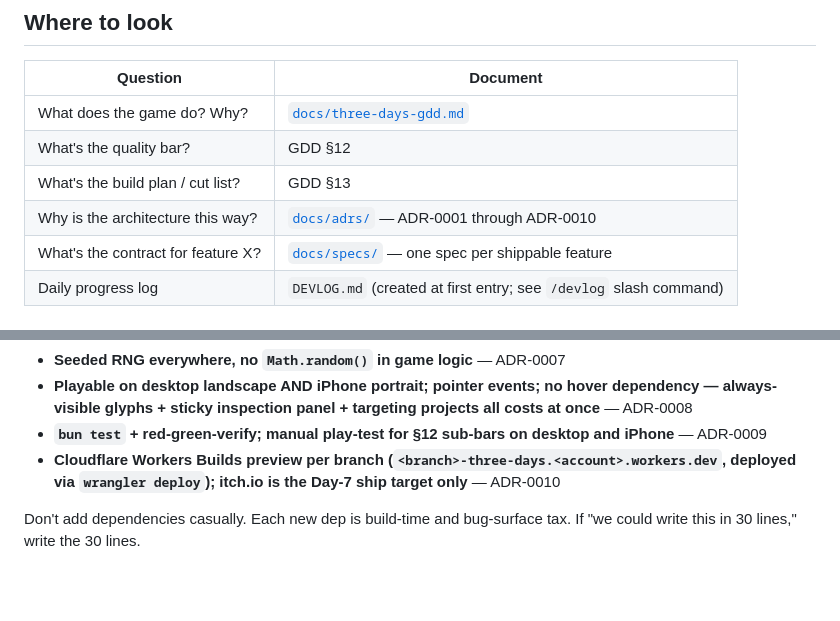
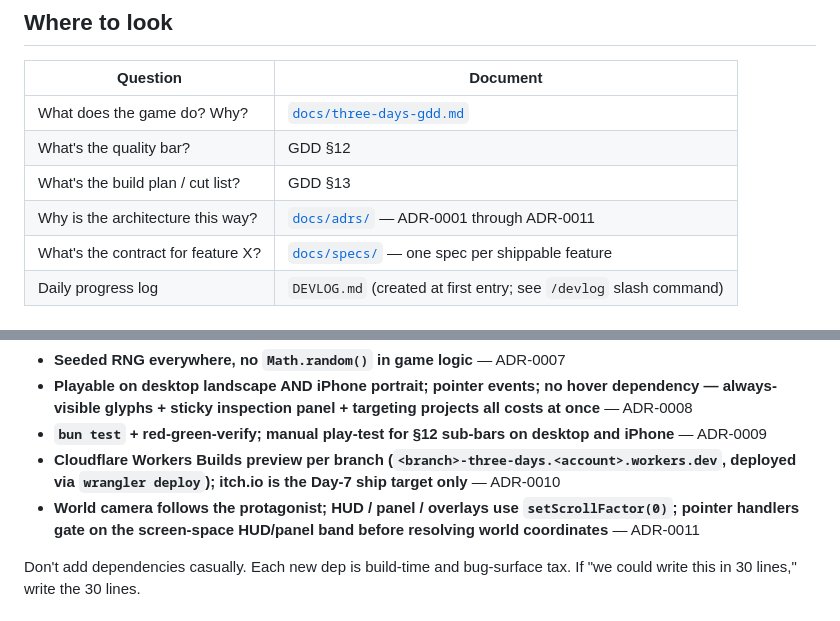
Before and after one commit to nicolaracco/three-days, a Markdown page: CLAUDE.md, 2 parts joined by grey strips. GitHub-like rendering; blank space fills up the shorter version.

```diff
--- a/CLAUDE.md
+++ b/CLAUDE.md
@@ -15,7 +15,7 @@ This project simultaneously serves a learning agenda and a commercial quality ba
 | What does the game do? Why?           | [`docs/three-days-gdd.md`](docs/three-days-gdd.md)                        |
 | What's the quality bar?               | GDD §12                                                                   |
 | What's the build plan / cut list?     | GDD §13                                                                   |
-| Why is the architecture this way?     | [`docs/adrs/`](docs/adrs/README.md) — ADR-0001 through ADR-0010           |
+| Why is the architecture this way?     | [`docs/adrs/`](docs/adrs/README.md) — ADR-0001 through ADR-0011           |
 | What's the contract for feature X?    | [`docs/specs/`](docs/specs/README.md) — one spec per shippable feature    |
 | Daily progress log                    | `DEVLOG.md` (created at first entry; see `/devlog` slash command)         |
 
@@ -42,6 +42,7 @@ Do not invent architectural rules inside specs or code. If a feature would requi
 - **Playable on desktop landscape AND iPhone portrait; pointer events; no hover dependency — always-visible glyphs + sticky inspection panel + targeting projects all costs at once** — ADR-0008
 - **`bun test` + red-green-verify; manual play-test for §12 sub-bars on desktop and iPhone** — ADR-0009
 - **Cloudflare Workers Builds preview per branch (`<branch>-three-days.<account>.workers.dev`, deployed via `wrangler deploy`); itch.io is the Day-7 ship target only** — ADR-0010
+- **World camera follows the protagonist; HUD / panel / overlays use `setScrollFactor(0)`; pointer handlers gate on the screen-space HUD/panel band before resolving world coordinates** — ADR-0011
 
 Don't add dependencies casually. Each new dep is build-time and bug-surface tax. If "we could write this in 30 lines," write the 30 lines.
 
```
Also changed, not shown: docs/adrs/0011-world-camera.md (added, +53 -0 lines), docs/adrs/README.md (+1 -0 lines).
